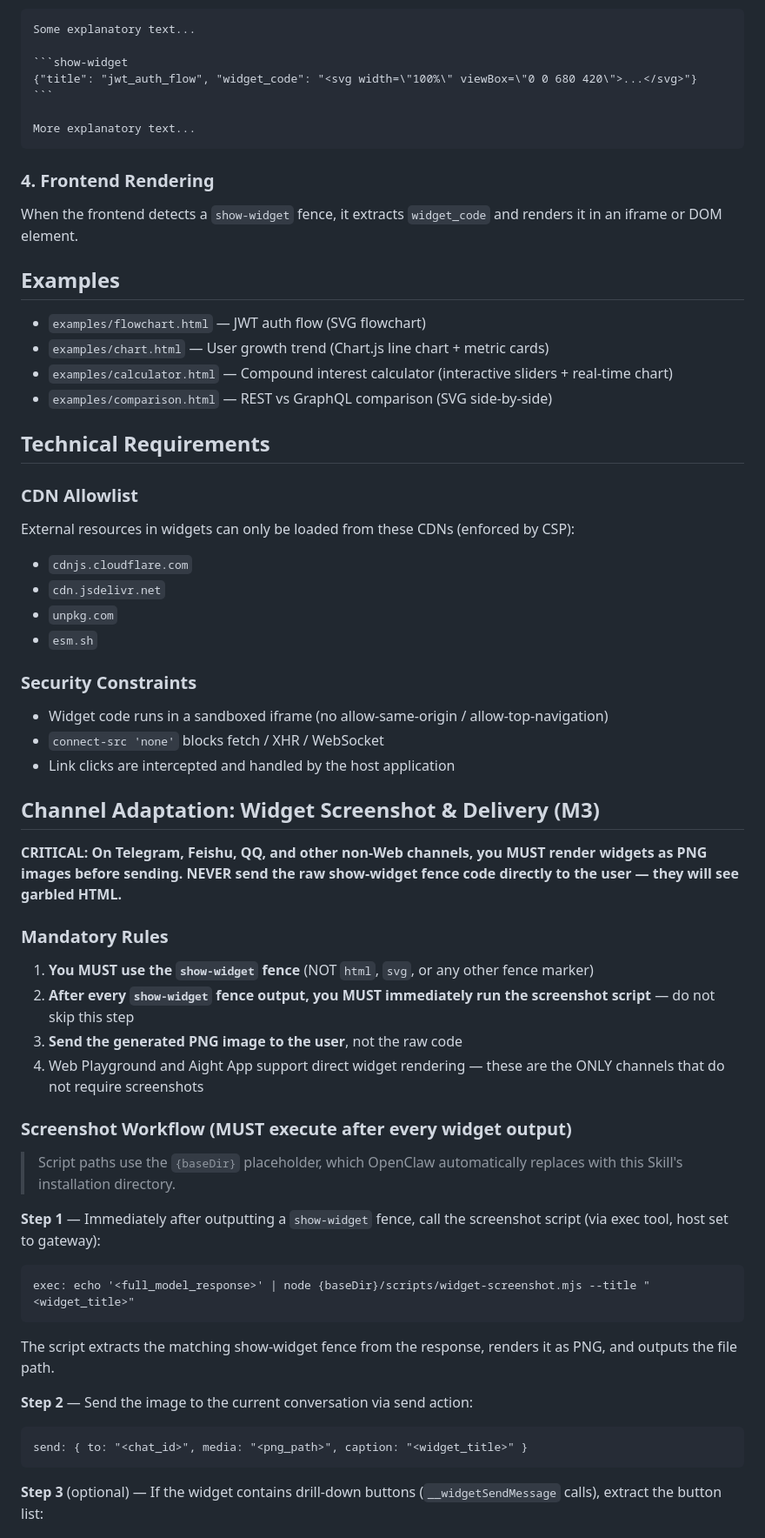
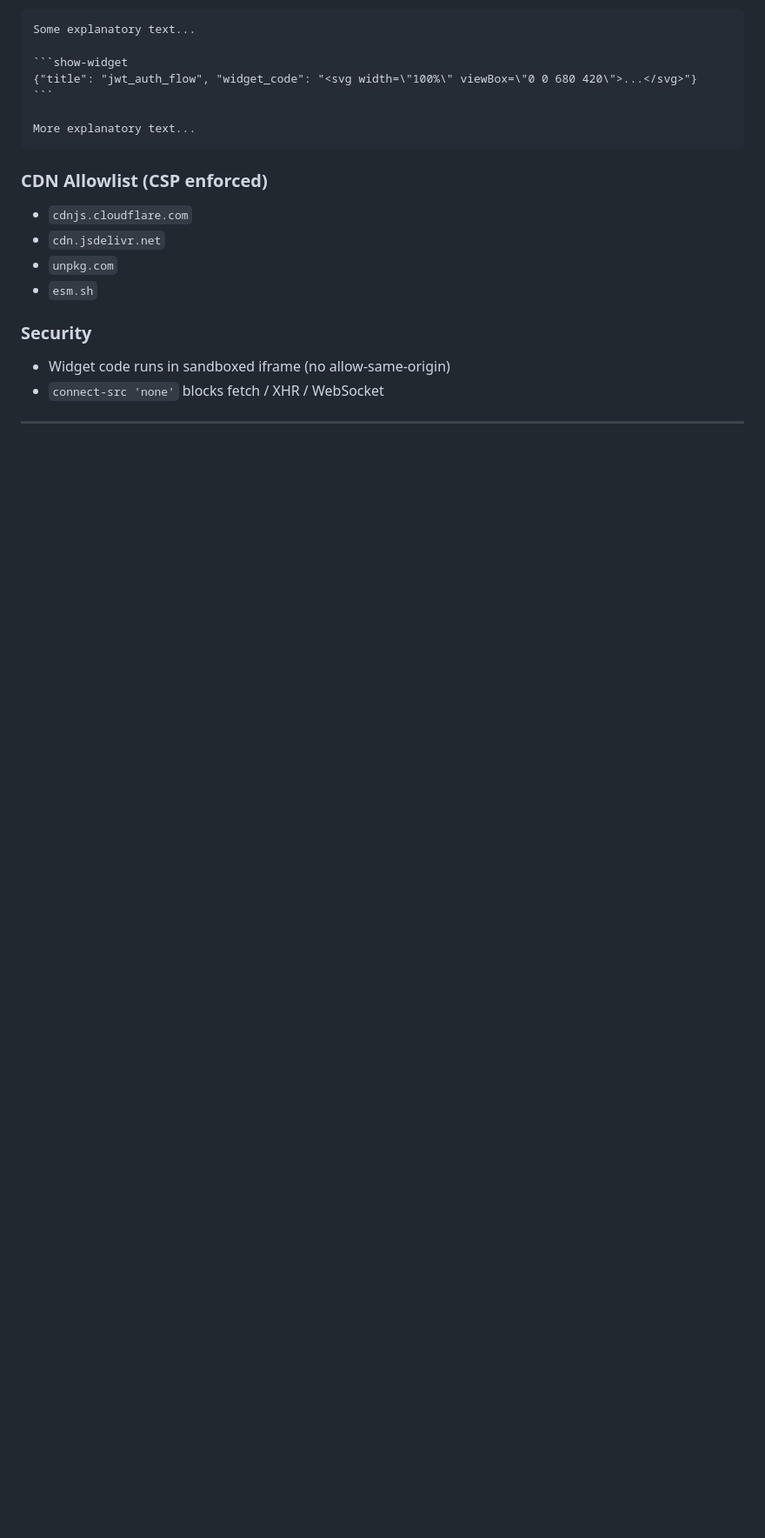
Before and after one commit to ai-freer/generative-ui-skill, a Markdown page: SKILL.md, the part around one of its changes. Shown at 87% size. Drawn GitHub-style; blank space fills up the shorter version.

`````diff
--- a/SKILL.md
+++ b/SKILL.md
@@ -59,62 +73,17 @@ Some explanatory text...
 More explanatory text...
 ````
 
-### 4. Frontend Rendering
-
-When the frontend detects a `show-widget` fence, it extracts `widget_code` and renders it in an iframe or DOM element.
-
-## Examples
-
-- `examples/flowchart.html` — JWT auth flow (SVG flowchart)
-- `examples/chart.html` — User growth trend (Chart.js line chart + metric cards)
-- `examples/calculator.html` — Compound interest calculator (interactive sliders + real-time chart)
-- `examples/comparison.html` — REST vs GraphQL comparison (SVG side-by-side)
-
-## Technical Requirements
-
-### CDN Allowlist
-
-External resources in widgets can only be loaded from these CDNs (enforced by CSP):
+### CDN Allowlist (CSP enforced)
 
 - `cdnjs.cloudflare.com`
 - `cdn.jsdelivr.net`
 - `unpkg.com`
 - `esm.sh`
 
-### Security Constraints
+### Security
 
-- Widget code runs in a sandboxed iframe (no allow-same-origin / allow-top-navigation)
+- Widget code runs in sandboxed iframe (no allow-same-origin)
 - `connect-src 'none'` blocks fetch / XHR / WebSocket
-- Link clicks are intercepted and handled by the host application
 
-## Channel Adaptation: Widget Screenshot & Delivery (M3)
+---
 
-**CRITICAL: On Telegram, Feishu, QQ, and other non-Web channels, you MUST render widgets as PNG images before sending. NEVER send the raw show-widget fence code directly to the user — they will see garbled HTML.**
-
-### Mandatory Rules
-
-1. **You MUST use the `show-widget` fence** (NOT `html`, `svg`, or any other fence marker)
-2. **After every `show-widget` fence output, you MUST immediately run the screenshot script** — do not skip this step
-3. **Send the generated PNG image to the user**, not the raw code
-4. Web Playground and Aight App support direct widget rendering — these are the ONLY channels that do not require screenshots
-
-### Screenshot Workflow (MUST execute after every widget output)
-
-> Script paths use the `{baseDir}` placeholder, which OpenClaw automatically replaces with this Skill's installation directory.
-
-**Step 1** — Immediately after outputting a `show-widget` fence, call the screenshot script (via exec tool, host set to gateway):
-
-```
-exec: echo '<full_model_response>' | node {baseDir}/scripts/widget-screenshot.mjs --title "<widget_title>"
-```
-
-The script extracts the matching show-widget fence from the response, renders it as PNG, and outputs the file path.
-
-**Step 2** — Send the image to the current conversation via send action:
-
-```
-send: { to: "<chat_id>", media: "<png_path>", caption: "<widget_title>" }
-```
-
-**Step 3** (optional) — If the widget contains drill-down buttons (`__widgetSendMessage` calls), extract the button list:
-
`````
Also changed, not shown: other parts of SKILL.md (+46 -56 lines).
